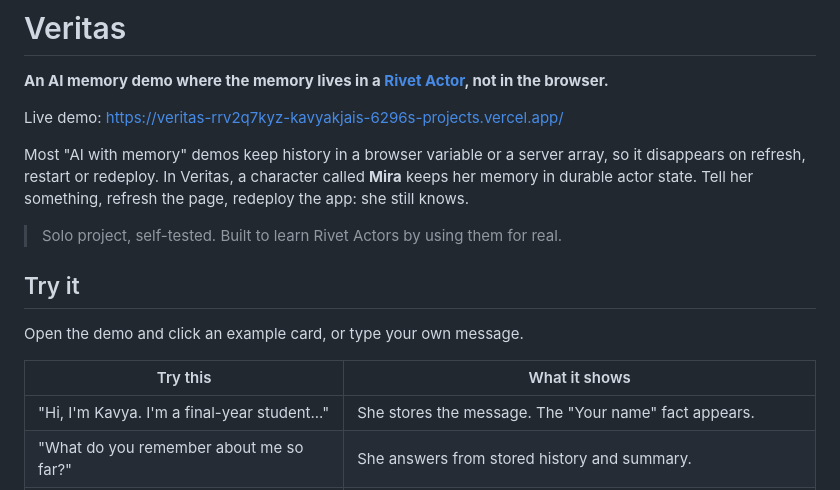
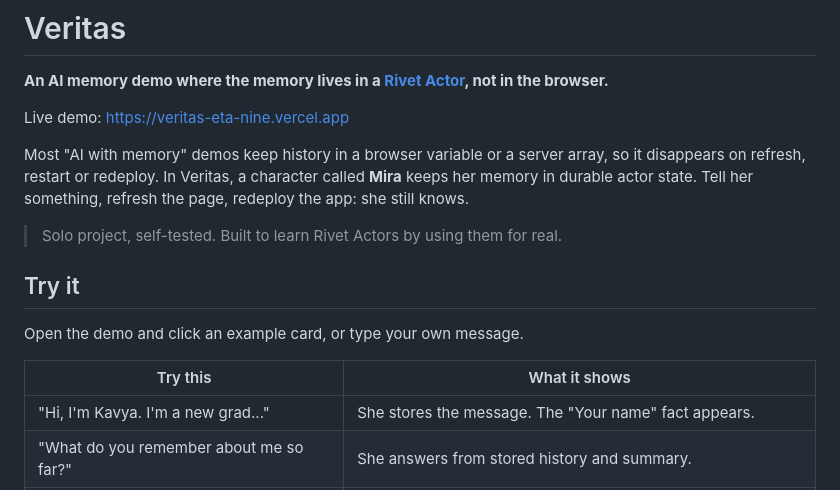
Before and after one commit to k-kj0/Veritas, a Markdown page: README.md, the part around the change. Drawn GitHub-style.

```diff
--- a/README.md
+++ b/README.md
@@ -2,7 +2,7 @@
 
 **An AI memory demo where the memory lives in a [Rivet Actor](https://rivet.dev/actors/docs/), not in the browser.**
 
-Live demo: https://veritas-rrv2q7kyz-kavyakjais-6296s-projects.vercel.app/
+Live demo: https://veritas-eta-nine.vercel.app
 
 Most "AI with memory" demos keep history in a browser variable or a server array, so it disappears on refresh, restart or redeploy. In Veritas, a character called **Mira** keeps her memory in durable actor state. Tell her something, refresh the page, redeploy the app: she still knows.
 
@@ -14,7 +14,7 @@ Open the demo and click an example card, or type your own message.
 
 | Try this | What it shows |
 | --- | --- |
-| "Hi, I'm Kavya. I'm a final-year student..." | She stores the message. The "Your name" fact appears. |
+| "Hi, I'm Kavya. I'm a new grad..." | She stores the message. The "Your name" fact appears. |
 | "What do you remember about me so far?" | She answers from stored history and summary. |
 | "Thanks, that was really helpful." | The Trust meter moves (she scores each message from -2 to +2). |
 | Refresh the page | History, day and trust load back from the actor. |
```
